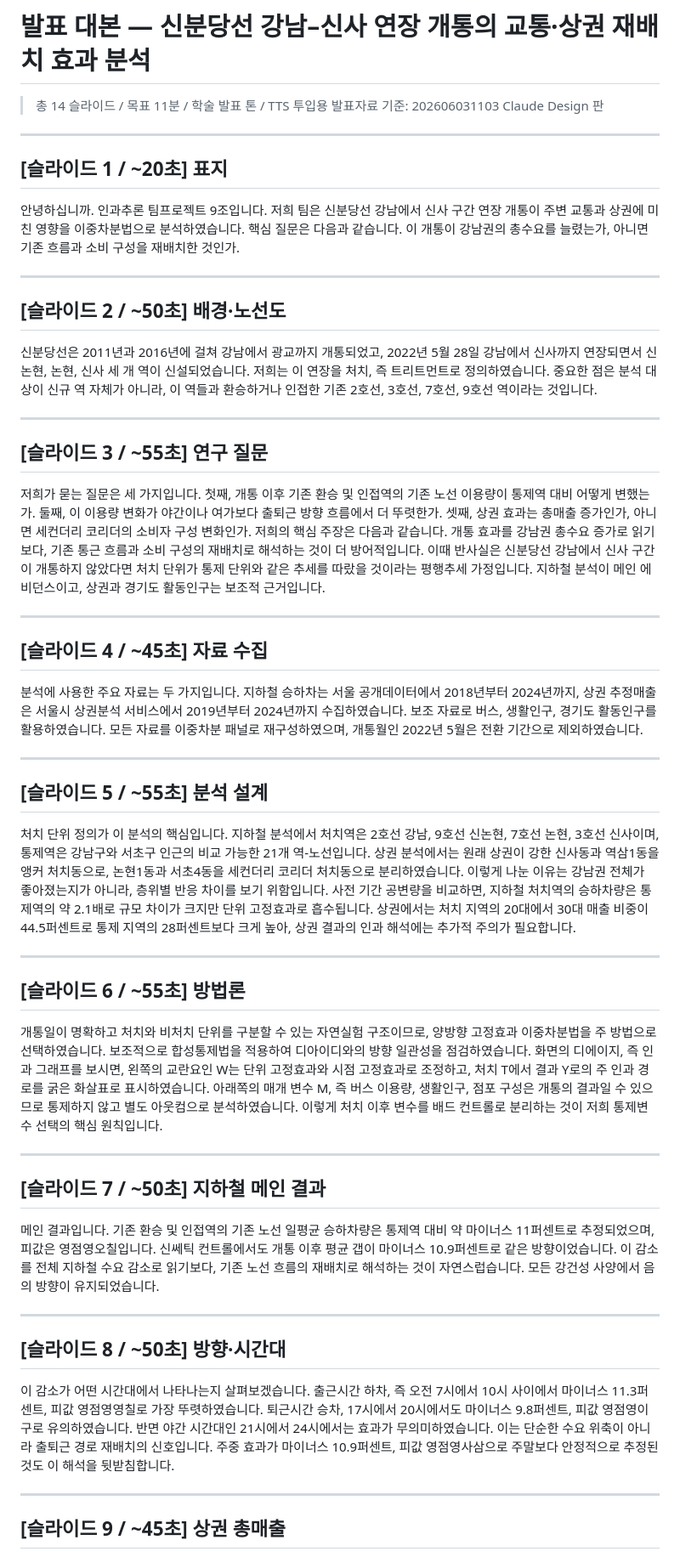
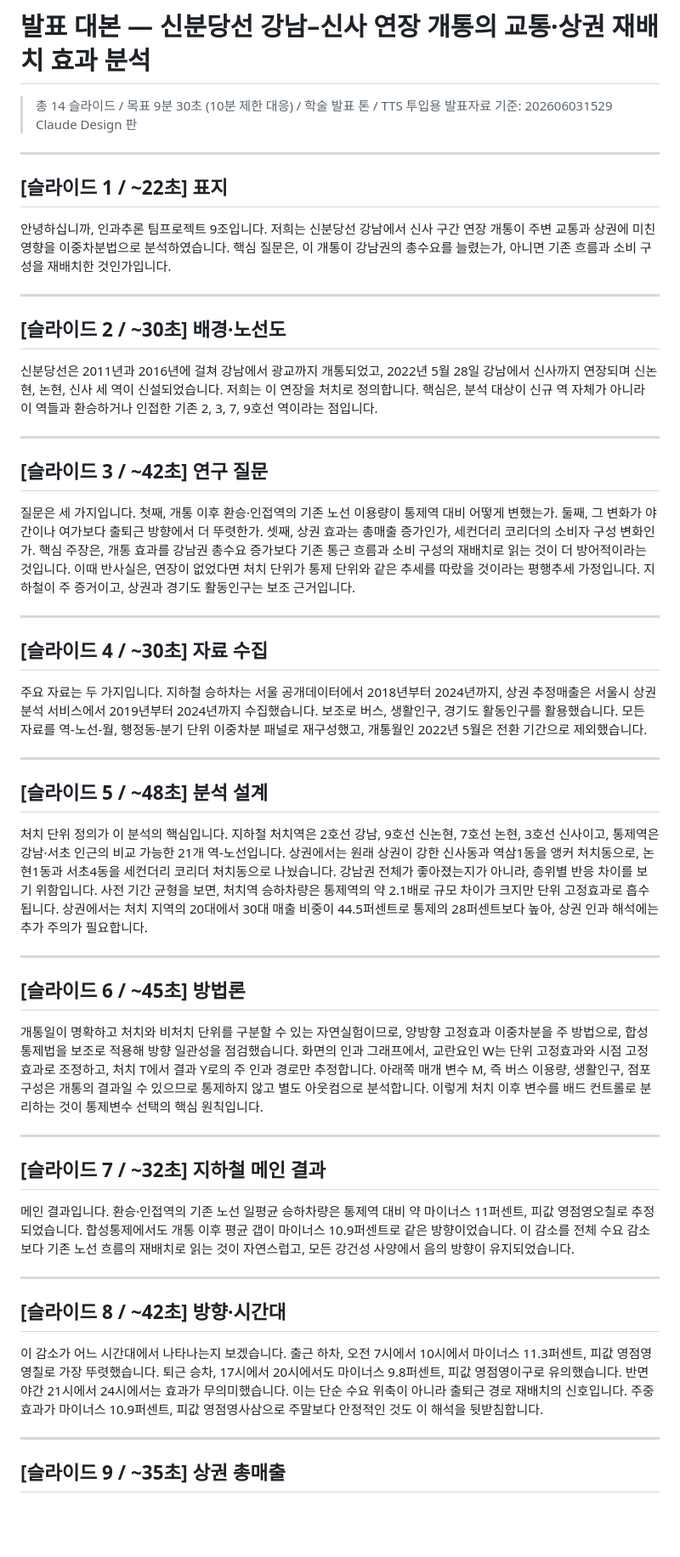
Before and after one commit to wognsths/shinbundang_did_r_full, a Markdown page: outputs/presentation_script.md, the part around one of its changes. Shown at 85% size. GitHub-like rendering; blank space fills up the shorter version.

Commit message:
Update presentation script to 9-min version (10-min limit)
발표 영상 10분 제한 대응으로 14슬라이드 대본을 9분판으로 재작성.
1529 Claude Design 판 반영, 슬라이드 간격·낭독 속도 조정 결과를 정본에 동기화.

Co-Authored-By: Claude Opus 4.8 (1M context) <noreply@anthropic.com>

```diff
--- a/outputs/presentation_script.md
+++ b/outputs/presentation_script.md
@@ -1,57 +1,57 @@
 # 발표 대본 — 신분당선 강남–신사 연장 개통의 교통·상권 재배치 효과 분석
 
-> 총 14 슬라이드 / 목표 11분 / 학술 발표 톤 / TTS 투입용
-> 발표자료 기준: 202606031103 Claude Design 판
+> 총 14 슬라이드 / 목표 9분 30초 (10분 제한 대응) / 학술 발표 톤 / TTS 투입용
+> 발표자료 기준: 202606031529 Claude Design 판
 
 ---
 
-## [슬라이드 1 / ~20초] 표지
+## [슬라이드 1 / ~22초] 표지
 
-안녕하십니까. 인과추론 팀프로젝트 9조입니다. 저희 팀은 신분당선 강남에서 신사 구간 연장 개통이 주변 교통과 상권에 미친 영향을 이중차분법으로 분석하였습니다. 핵심 질문은 다음과 같습니다. 이 개통이 강남권의 총수요를 늘렸는가, 아니면 기존 흐름과 소비 구성을 재배치한 것인가.
+안녕하십니까, 인과추론 팀프로젝트 9조입니다. 저희는 신분당선 강남에서 신사 구간 연장 개통이 주변 교통과 상권에 미친 영향을 이중차분법으로 분석하였습니다. 핵심 질문은, 이 개통이 강남권의 총수요를 늘렸는가, 아니면 기존 흐름과 소비 구성을 재배치한 것인가입니다.
 
 ---
 
-## [슬라이드 2 / ~50초] 배경·노선도
+## [슬라이드 2 / ~30초] 배경·노선도
 
-신분당선은 2011년과 2016년에 걸쳐 강남에서 광교까지 개통되었고, 2022년 5월 28일 강남에서 신사까지 연장되면서 신논현, 논현, 신사 세 개 역이 신설되었습니다. 저희는 이 연장을 처치, 즉 트리트먼트로 정의하였습니다. 중요한 점은 분석 대상이 신규 역 자체가 아니라, 이 역들과 환승하거나 인접한 기존 2호선, 3호선, 7호선, 9호선 역이라는 것입니다.
+신분당선은 2011년과 2016년에 걸쳐 강남에서 광교까지 개통되었고, 2022년 5월 28일 강남에서 신사까지 연장되며 신논현, 논현, 신사 세 역이 신설되었습니다. 저희는 이 연장을 처치로 정의합니다. 핵심은, 분석 대상이 신규 역 자체가 아니라 이 역들과 환승하거나 인접한 기존 2, 3, 7, 9호선 역이라는 점입니다.
 
 ---
 
-## [슬라이드 3 / ~55초] 연구 질문
+## [슬라이드 3 / ~42초] 연구 질문
 
-저희가 묻는 질문은 세 가지입니다. 첫째, 개통 이후 기존 환승 및 인접역의 기존 노선 이용량이 통제역 대비 어떻게 변했는가. 둘째, 이 이용량 변화가 야간이나 여가보다 출퇴근 방향 흐름에서 더 뚜렷한가. 셋째, 상권 효과는 총매출 증가인가, 아니면 세컨더리 코리더의 소비자 구성 변화인가. 저희의 핵심 주장은 다음과 같습니다. 개통 효과를 강남권 총수요 증가로 읽기보다, 기존 통근 흐름과 소비 구성의 재배치로 해석하는 것이 더 방어적입니다. 이때 반사실은 신분당선 강남에서 신사 구간이 개통하지 않았다면 처치 단위가 통제 단위와 같은 추세를 따랐을 것이라는 평행추세 가정입니다. 지하철 분석이 메인 에비던스이고, 상권과 경기도 활동인구는 보조적 근거입니다.
+질문은 세 가지입니다. 첫째, 개통 이후 환승·인접역의 기존 노선 이용량이 통제역 대비 어떻게 변했는가. 둘째, 그 변화가 야간이나 여가보다 출퇴근 방향에서 더 뚜렷한가. 셋째, 상권 효과는 총매출 증가인가, 세컨더리 코리더의 소비자 구성 변화인가. 핵심 주장은, 개통 효과를 강남권 총수요 증가보다 기존 통근 흐름과 소비 구성의 재배치로 읽는 것이 더 방어적이라는 것입니다. 이때 반사실은, 연장이 없었다면 처치 단위가 통제 단위와 같은 추세를 따랐을 것이라는 평행추세 가정입니다. 지하철이 주 증거이고, 상권과 경기도 활동인구는 보조 근거입니다.
 
 ---
 
-## [슬라이드 4 / ~45초] 자료 수집
+## [슬라이드 4 / ~30초] 자료 수집
 
-분석에 사용한 주요 자료는 두 가지입니다. 지하철 승하차는 서울 공개데이터에서 2018년부터 2024년까지, 상권 추정매출은 서울시 상권분석 서비스에서 2019년부터 2024년까지 수집하였습니다. 보조 자료로 버스, 생활인구, 경기도 활동인구를 활용하였습니다. 모든 자료를 이중차분 패널로 재구성하였으며, 개통월인 2022년 5월은 전환 기간으로 제외하였습니다.
+주요 자료는 두 가지입니다. 지하철 승하차는 서울 공개데이터에서 2018년부터 2024년까지, 상권 추정매출은 서울시 상권분석 서비스에서 2019년부터 2024년까지 수집했습니다. 보조로 버스, 생활인구, 경기도 활동인구를 활용했습니다. 모든 자료를 역-노선-월, 행정동-분기 단위 이중차분 패널로 재구성했고, 개통월인 2022년 5월은 전환 기간으로 제외했습니다.
 
 ---
 
-## [슬라이드 5 / ~55초] 분석 설계
+## [슬라이드 5 / ~48초] 분석 설계
 
-처치 단위 정의가 이 분석의 핵심입니다. 지하철 분석에서 처치역은 2호선 강남, 9호선 신논현, 7호선 논현, 3호선 신사이며, 통제역은 강남구와 서초구 인근의 비교 가능한 21개 역-노선입니다. 상권 분석에서는 원래 상권이 강한 신사동과 역삼1동을 앵커 처치동으로, 논현1동과 서초4동을 세컨더리 코리더 처치동으로 분리하였습니다. 이렇게 나눈 이유는 강남권 전체가 좋아졌는지가 아니라, 층위별 반응 차이를 보기 위함입니다. 사전 기간 공변량을 비교하면, 지하철 처치역의 승하차량은 통제역의 약 2.1배로 규모 차이가 크지만 단위 고정효과로 흡수됩니다. 상권에서는 처치 지역의 20대에서 30대 매출 비중이 44.5퍼센트로 통제 지역의 28퍼센트보다 크게 높아, 상권 결과의 인과 해석에는 추가적 주의가 필요합니다.
+처치 단위 정의가 이 분석의 핵심입니다. 지하철 처치역은 2호선 강남, 9호선 신논현, 7호선 논현, 3호선 신사이고, 통제역은 강남·서초 인근의 비교 가능한 21개 역-노선입니다. 상권에서는 원래 상권이 강한 신사동과 역삼1동을 앵커 처치동으로, 논현1동과 서초4동을 세컨더리 코리더 처치동으로 나눴습니다. 강남권 전체가 좋아졌는지가 아니라, 층위별 반응 차이를 보기 위함입니다. 사전 기간 균형을 보면, 처치역 승하차량은 통제역의 약 2.1배로 규모 차이가 크지만 단위 고정효과로 흡수됩니다. 상권에서는 처치 지역의 20대에서 30대 매출 비중이 44.5퍼센트로 통제의 28퍼센트보다 높아, 상권 인과 해석에는 추가 주의가 필요합니다.
 
 ---
 
-## [슬라이드 6 / ~55초] 방법론
+## [슬라이드 6 / ~45초] 방법론
 
-개통일이 명확하고 처치와 비처치 단위를 구분할 수 있는 자연실험 구조이므로, 양방향 고정효과 이중차분법을 주 방법으로 선택하였습니다. 보조적으로 합성통제법을 적용하여 디아이디와의 방향 일관성을 점검하였습니다. 화면의 디에이지, 즉 인과 그래프를 보시면, 왼쪽의 교란요인 W는 단위 고정효과와 시점 고정효과로 조정하고, 처치 T에서 결과 Y로의 주 인과 경로를 굵은 화살표로 표시하였습니다. 아래쪽의 매개 변수 M, 즉 버스 이용량, 생활인구, 점포 구성은 개통의 결과일 수 있으므로 통제하지 않고 별도 아웃컴으로 분석하였습니다. 이렇게 처치 이후 변수를 배드 컨트롤로 분리하는 것이 저희 통제변수 선택의 핵심 원칙입니다.
+개통일이 명확하고 처치와 비처치 단위를 구분할 수 있는 자연실험이므로, 양방향 고정효과 이중차분을 주 방법으로, 합성통제법을 보조로 적용해 방향 일관성을 점검했습니다. 화면의 인과 그래프에서, 교란요인 W는 단위 고정효과와 시점 고정효과로 조정하고, 처치 T에서 결과 Y로의 주 인과 경로만 추정합니다. 아래쪽 매개 변수 M, 즉 버스 이용량, 생활인구, 점포 구성은 개통의 결과일 수 있으므로 통제하지 않고 별도 아웃컴으로 분석합니다. 이렇게 처치 이후 변수를 배드 컨트롤로 분리하는 것이 통제변수 선택의 핵심 원칙입니다.
 
 ---
 
-## [슬라이드 7 / ~50초] 지하철 메인 결과
+## [슬라이드 7 / ~32초] 지하철 메인 결과
 
-메인 결과입니다. 기존 환승 및 인접역의 기존 노선 일평균 승하차량은 통제역 대비 약 마이너스 11퍼센트로 추정되었으며, 피값은 영점영오칠입니다. 신쎄틱 컨트롤에서도 개통 이후 평균 갭이 마이너스 10.9퍼센트로 같은 방향이었습니다. 이 감소를 전체 지하철 수요 감소로 읽기보다, 기존 노선 흐름의 재배치로 해석하는 것이 자연스럽습니다. 모든 강건성 사양에서 음의 방향이 유지되었습니다.
+메인 결과입니다. 환승·인접역의 기존 노선 일평균 승하차량은 통제역 대비 약 마이너스 11퍼센트, 피값 영점영오칠로 추정되었습니다. 합성통제에서도 개통 이후 평균 갭이 마이너스 10.9퍼센트로 같은 방향이었습니다. 이 감소를 전체 수요 감소보다 기존 노선 흐름의 재배치로 읽는 것이 자연스럽고, 모든 강건성 사양에서 음의 방향이 유지되었습니다.
 
 ---
 
-## [슬라이드 8 / ~50초] 방향·시간대
+## [슬라이드 8 / ~42초] 방향·시간대
 
-이 감소가 어떤 시간대에서 나타나는지 살펴보겠습니다. 출근시간 하차, 즉 오전 7시에서 10시 사이에서 마이너스 11.3퍼센트, 피값 영점영영칠로 가장 뚜렷하였습니다. 퇴근시간 승차, 17시에서 20시에서도 마이너스 9.8퍼센트, 피값 영점영이구로 유의하였습니다. 반면 야간 시간대인 21시에서 24시에서는 효과가 무의미하였습니다. 이는 단순한 수요 위축이 아니라 출퇴근 경로 재배치의 신호입니다. 주중 효과가 마이너스 10.9퍼센트, 피값 영점영사삼으로 주말보다 안정적으로 추정된 것도 이 해석을 뒷받침합니다.
+이 감소가 어느 시간대에서 나타나는지 보겠습니다. 출근 하차, 오전 7시에서 10시에서 마이너스 11.3퍼센트, 피값 영점영영칠로 가장 뚜렷했습니다. 퇴근 승차, 17시에서 20시에서도 마이너스 9.8퍼센트, 피값 영점영이구로 유의했습니다. 반면 야간 21시에서 24시에서는 효과가 무의미했습니다. 이는 단순 수요 위축이 아니라 출퇴근 경로 재배치의 신호입니다. 주중 효과가 마이너스 10.9퍼센트, 피값 영점영사삼으로 주말보다 안정적인 것도 이 해석을 뒷받침합니다.
 
 ---
 
-## [슬라이드 9 / ~45초] 상권 총매출
+## [슬라이드 9 / ~35초] 상권 총매출
 
```
Also changed, not shown: other parts of outputs/presentation_script.md (+11 -11 lines).
